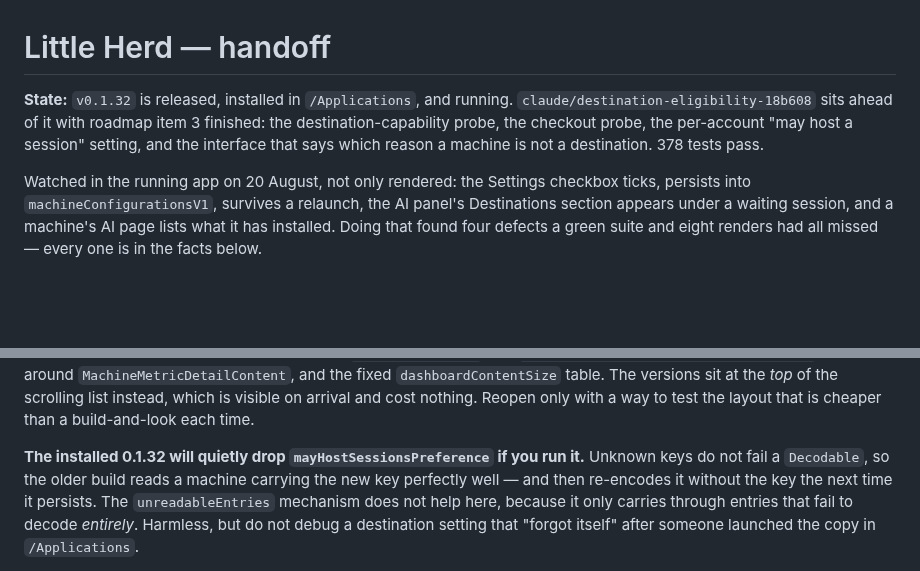
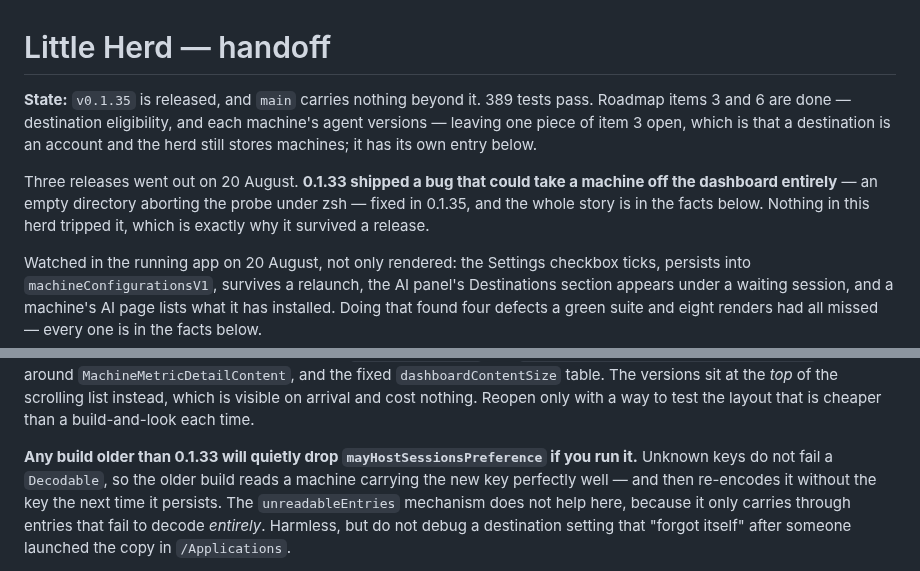
Before and after one commit to malpern/little-herd, a Markdown page: Documentation/HANDOFF.md, 2 parts joined by grey strips. Rendered like a GitHub page; blank space fills up the shorter version.

Commit message:
Bring the handoff's first paragraph back to what is true
It still opened on 0.1.32 with the destination work described as sitting
unmerged on a branch, three releases after that stopped being the case. The
opening paragraph is the one part of this file a reader trusts without
checking, so it is the part least worth letting drift.

Also generalises the note about an older build dropping the new destination
preference: it was written about 0.1.32 specifically and is true of anything
before 0.1.33, which is what someone reading it later needs to know.

Co-Authored-By: Claude Opus 5 <noreply@anthropic.com>

```diff
--- a/Documentation/HANDOFF.md
+++ b/Documentation/HANDOFF.md
@@ -1,10 +1,15 @@
 # Little Herd — handoff
 
-**State:** `v0.1.32` is released, installed in `/Applications`, and running.
-`claude/destination-eligibility-18b608` sits ahead of it with roadmap item 3
-finished: the destination-capability probe, the checkout probe, the per-account
-"may host a session" setting, and the interface that says which reason a machine
-is not a destination. 378 tests pass.
+**State:** `v0.1.35` is released, and `main` carries nothing beyond it. 389
+tests pass. Roadmap items 3 and 6 are done — destination eligibility, and each
+machine's agent versions — leaving one piece of item 3 open, which is that a
+destination is an account and the herd still stores machines; it has its own
+entry below.
+
+Three releases went out on 20 August. **0.1.33 shipped a bug that could take a
+machine off the dashboard entirely** — an empty directory aborting the probe
+under zsh — fixed in 0.1.35, and the whole story is in the facts below. Nothing
+in this herd tripped it, which is exactly why it survived a release.
 
 Watched in the running app on 20 August, not only rendered: the Settings
 checkbox ticks, persists into `machineConfigurationsV1`, survives a relaunch,
@@ -539,9 +544,9 @@ versions sit at the *top* of the scrolling list instead, which is visible on
 arrival and cost nothing. Reopen only with a way to test the layout that is
 cheaper than a build-and-look each time.
 
-**The installed 0.1.32 will quietly drop `mayHostSessionsPreference` if you run
-it.** Unknown keys do not fail a `Decodable`, so the older build reads a
-machine carrying the new key perfectly well — and then re-encodes it without
+**Any build older than 0.1.33 will quietly drop `mayHostSessionsPreference` if
+you run it.** Unknown keys do not fail a `Decodable`, so the older build reads
+a machine carrying the new key perfectly well — and then re-encodes it without
 the key the next time it persists. The `unreadableEntries` mechanism does not
 help here, because it only carries through entries that fail to decode
 *entirely*. Harmless, but do not debug a destination setting that "forgot
```
